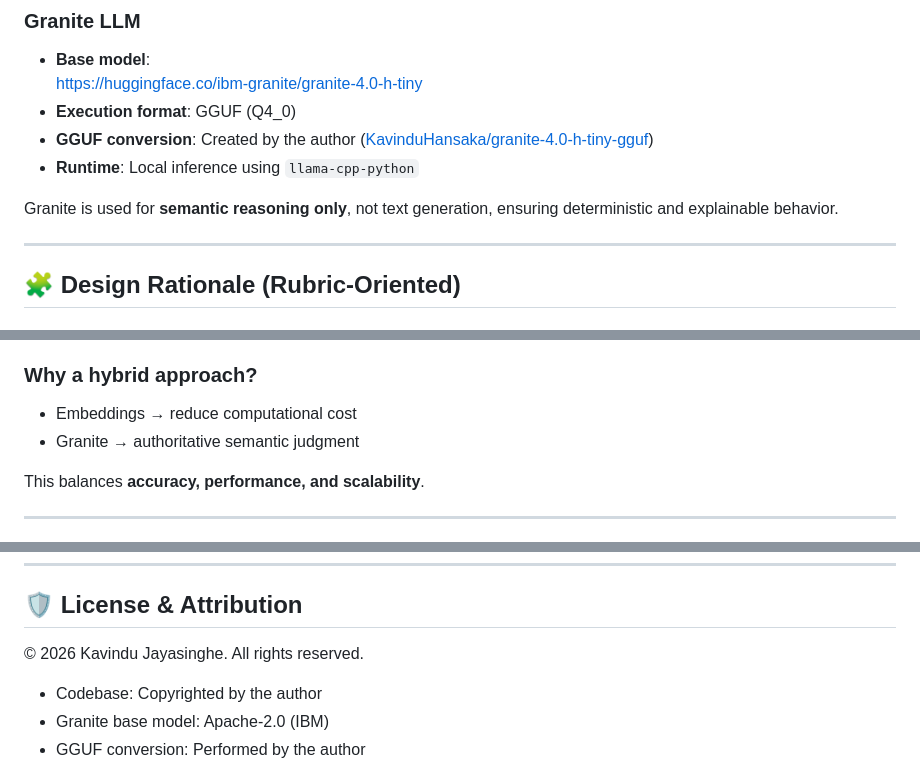
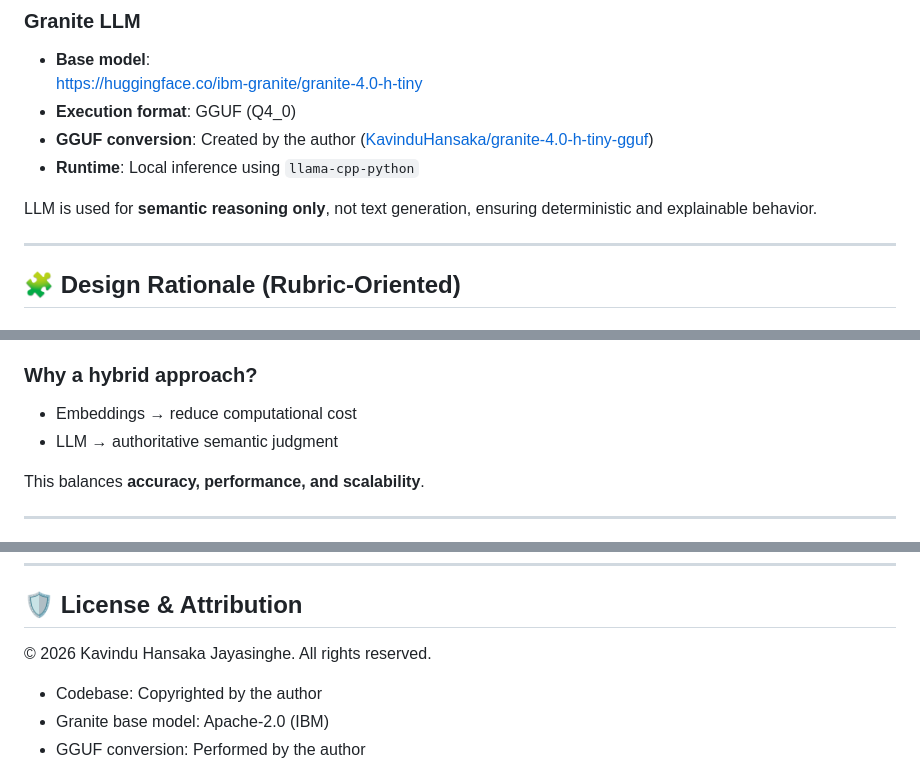
Before and after one commit to kavindu26589/deceptive_review_detection, a Markdown page: README.md, 3 parts joined by grey strips. Drawn GitHub-style.

Commit message:
Update author name and terminology in README

```diff
--- a/README.md
+++ b/README.md
@@ -64,7 +64,7 @@ Granite is **always executed** before producing a final decision, satisfying the
 - **GGUF conversion**: Created by the author ([KavinduHansaka/granite-4.0-h-tiny-gguf](https://huggingface.co/KavinduHansaka/granite-4.0-h-tiny-gguf))
 - **Runtime**: Local inference using `llama-cpp-python`
 
-Granite is used for **semantic reasoning only**, not text generation, ensuring deterministic and explainable behavior.
+LLM is used for **semantic reasoning only**, not text generation, ensuring deterministic and explainable behavior.
 
 ---
 
@@ -80,7 +80,7 @@ LLM-based reasoning is required to address these reliably.
 
 ### Why a hybrid approach?
 - Embeddings → reduce computational cost
-- Granite → authoritative semantic judgment
+- LLM → authoritative semantic judgment
 
 This balances **accuracy, performance, and scalability**.
 
@@ -177,7 +177,7 @@ These limitations are inherent to natural language understanding tasks.
 
 ## 🛡️ License & Attribution
 
-© 2026 Kavindu Jayasinghe. All rights reserved.
+© 2026 Kavindu Hansaka Jayasinghe. All rights reserved.
 
 - Codebase: Copyrighted by the author
 - Granite base model: Apache-2.0 (IBM)
```
